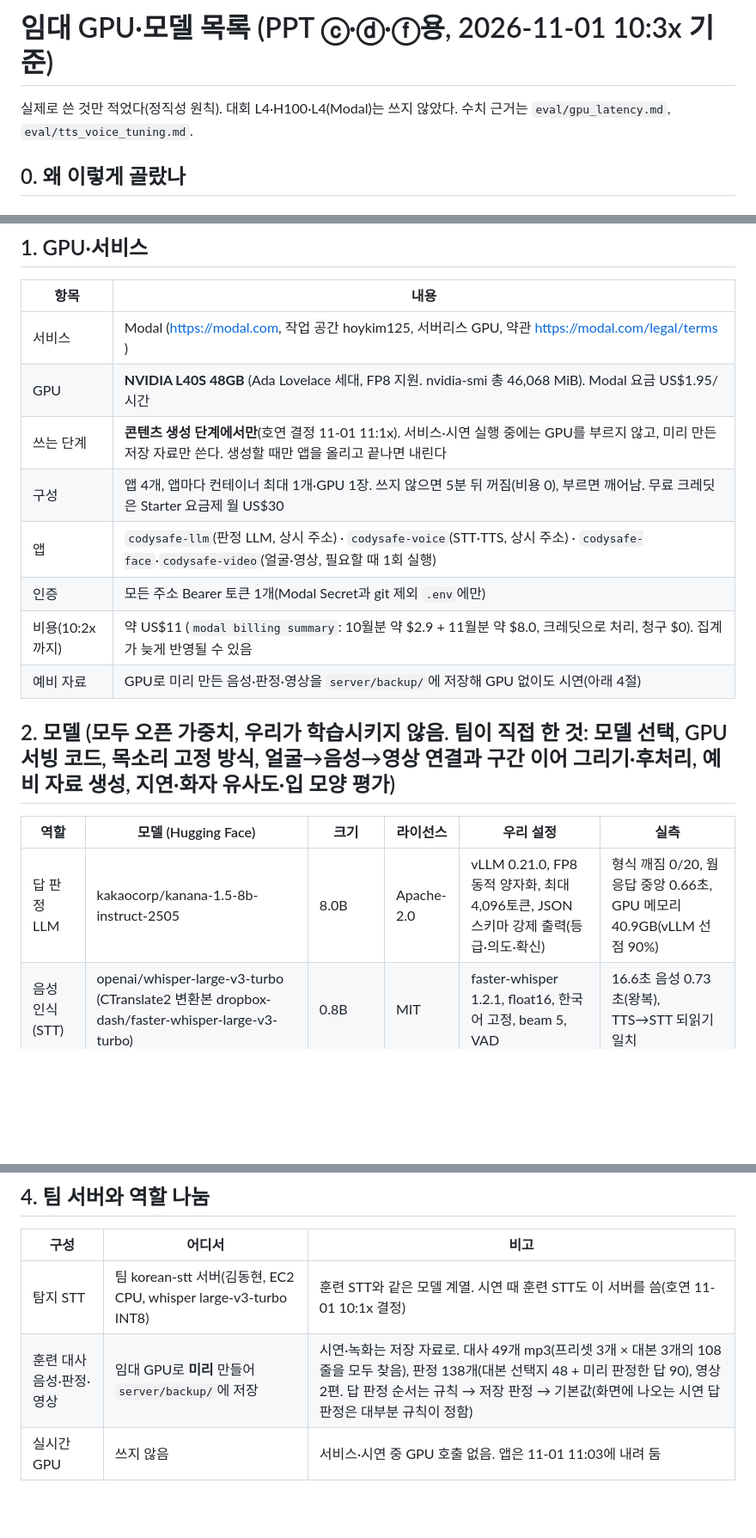
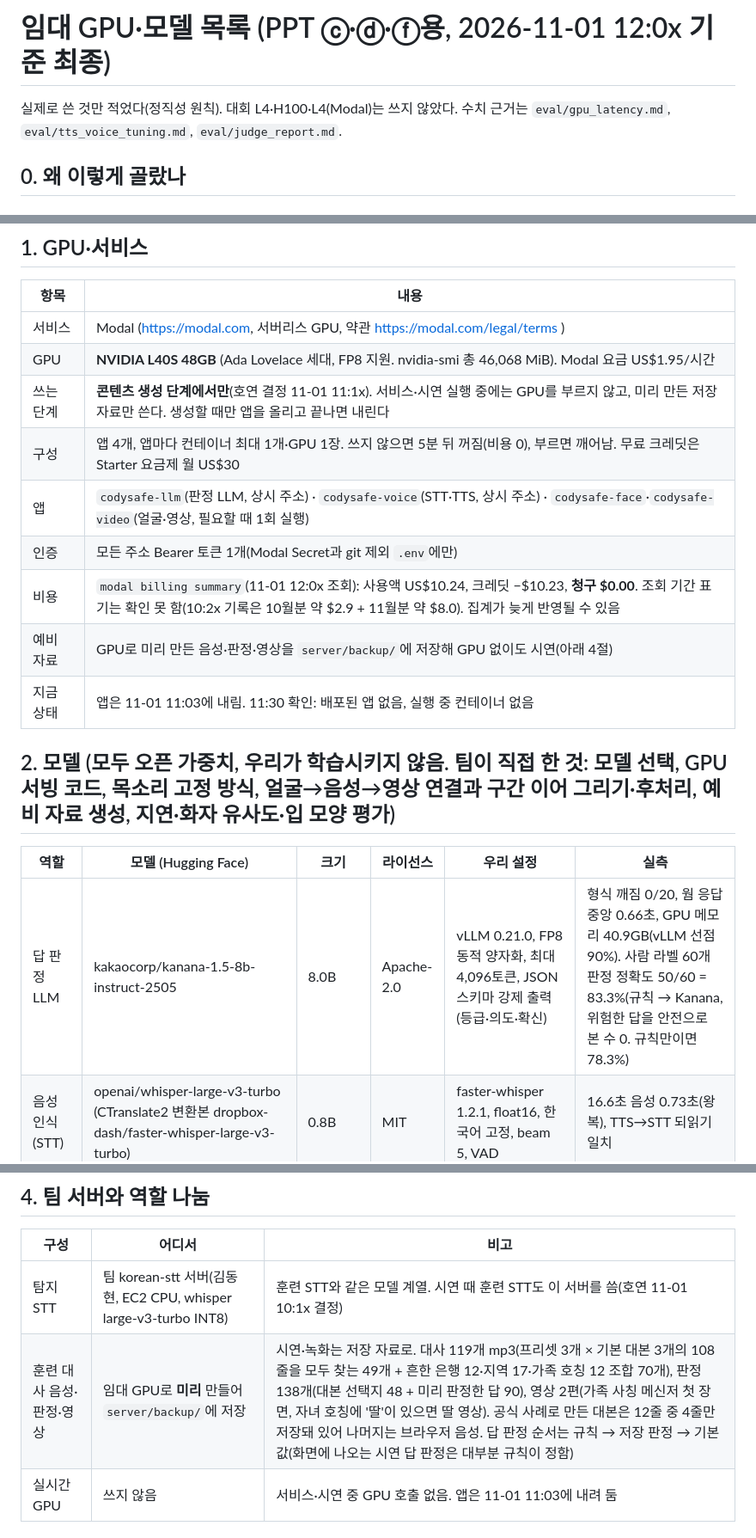
Before and after one commit to rla8127/CodySafe, a Markdown page: docs/gpu-models.md, 3 parts joined by grey strips. Shown at 86% size. GitHub-like rendering; blank space fills up the shorter version.

Commit message:
[김호연] 모델 문서 최신화: 예비 음성 119개, 판정 정확도 83.3%, 비용·GPU 상태, 작업 공간 이름 뺌
Co-Authored-By: Claude Opus 5.5 <noreply@anthropic.com>

```diff
--- a/docs/gpu-models.md
+++ b/docs/gpu-models.md
@@ -1,6 +1,6 @@
-# 임대 GPU·모델 목록 (PPT ⓒ·ⓓ·ⓕ용, 2026-11-01 10:3x 기준)
+# 임대 GPU·모델 목록 (PPT ⓒ·ⓓ·ⓕ용, 2026-11-01 12:0x 기준 최종)
 
-실제로 쓴 것만 적었다(정직성 원칙). 대회 L4·H100·L4(Modal)는 쓰지 않았다. 수치 근거는 `eval/gpu_latency.md`, `eval/tts_voice_tuning.md`.
+실제로 쓴 것만 적었다(정직성 원칙). 대회 L4·H100·L4(Modal)는 쓰지 않았다. 수치 근거는 `eval/gpu_latency.md`, `eval/tts_voice_tuning.md`, `eval/judge_report.md`.
 
 ## 0. 왜 이렇게 골랐나
 
@@ -37,20 +37,21 @@
 
 | 항목 | 내용 |
 |---|---|
-| 서비스 | Modal (https://modal.com, 작업 공간 hoykim125, 서버리스 GPU, 약관 https://modal.com/legal/terms ) |
+| 서비스 | Modal (https://modal.com, 서버리스 GPU, 약관 https://modal.com/legal/terms ) |
 | GPU | **NVIDIA L40S 48GB** (Ada Lovelace 세대, FP8 지원. nvidia-smi 총 46,068 MiB). Modal 요금 US$1.95/시간 |
 | 쓰는 단계 | **콘텐츠 생성 단계에서만**(호연 결정 11-01 11:1x). 서비스·시연 실행 중에는 GPU를 부르지 않고, 미리 만든 저장 자료만 쓴다. 생성할 때만 앱을 올리고 끝나면 내린다 |
 | 구성 | 앱 4개, 앱마다 컨테이너 최대 1개·GPU 1장. 쓰지 않으면 5분 뒤 꺼짐(비용 0), 부르면 깨어남. 무료 크레딧은 Starter 요금제 월 US$30 |
 | 앱 | `codysafe-llm`(판정 LLM, 상시 주소) · `codysafe-voice`(STT·TTS, 상시 주소) · `codysafe-face`·`codysafe-video`(얼굴·영상, 필요할 때 1회 실행) |
 | 인증 | 모든 주소 Bearer 토큰 1개(Modal Secret과 git 제외 `.env`에만) |
-| 비용(10:2x까지) | 약 US$11 (`modal billing summary`: 10월분 약 $2.9 + 11월분 약 $8.0, 크레딧으로 처리, 청구 $0). 집계가 늦게 반영될 수 있음 |
+| 비용 | `modal billing summary`(11-01 12:0x 조회): 사용액 US$10.24, 크레딧 −$10.23, **청구 $0.00**. 조회 기간 표기는 확인 못 함(10:2x 기록은 10월분 약 $2.9 + 11월분 약 $8.0). 집계가 늦게 반영될 수 있음 |
 | 예비 자료 | GPU로 미리 만든 음성·판정·영상을 `server/backup/`에 저장해 GPU 없이도 시연(아래 4절) |
+| 지금 상태 | 앱은 11-01 11:03에 내림. 11:30 확인: 배포된 앱 없음, 실행 중 컨테이너 없음 |
 
 ## 2. 모델 (모두 오픈 가중치, 우리가 학습시키지 않음. 팀이 직접 한 것: 모델 선택, GPU 서빙 코드, 목소리 고정 방식, 얼굴→음성→영상 연결과 구간 이어 그리기·후처리, 예비 자료 생성, 지연·화자 유사도·입 모양 평가)
 
 | 역할 | 모델 (Hugging Face) | 크기 | 라이선스 | 우리 설정 | 실측 |
 |---|---|---|---|---|---|
-| 답 판정 LLM | kakaocorp/kanana-1.5-8b-instruct-2505 | 8.0B | Apache-2.0 | vLLM 0.21.0, FP8 동적 양자화, 최대 4,096토큰, JSON 스키마 강제 출력(등급·의도·확신) | 형식 깨짐 0/20, 웜 응답 중앙 0.66초, GPU 메모리 40.9GB(vLLM 선점 90%) |
+| 답 판정 LLM | kakaocorp/kanana-1.5-8b-instruct-2505 | 8.0B | Apache-2.0 | vLLM 0.21.0, FP8 동적 양자화, 최대 4,096토큰, JSON 스키마 강제 출력(등급·의도·확신) | 형식 깨짐 0/20, 웜 응답 중앙 0.66초, GPU 메모리 40.9GB(vLLM 선점 90%). 사람 라벨 60개 판정 정확도 50/60 = 83.3%(규칙 → Kanana, 위험한 답을 안전으로 본 수 0. 규칙만이면 78.3%) |
 | 음성 인식(STT) | openai/whisper-large-v3-turbo (CTranslate2 변환본 dropbox-dash/faster-whisper-large-v3-turbo) | 0.8B | MIT | faster-whisper 1.2.1, float16, 한국어 고정, beam 5, VAD | 16.6초 음성 0.73초(왕복), TTS→STT 되읽기 일치 |
 | 음성 합성(TTS) 목소리 설계 | Qwen/Qwen3-TTS-12Hz-1.7B-VoiceDesign | 1.7B(이름 기준, 카드 표기 2B) | Apache-2.0 | 글 설명으로 목소리 4개(사기범 남·여, 아들, 딸)를 1번씩만 설계해 저장 | — |
 | 음성 합성(TTS) 대사 읽기 | Qwen/Qwen3-TTS-12Hz-1.7B-Base | 1.7B(이름 기준, 카드 표기 2B) | Apache-2.0 | 저장한 설계 목소리로 모든 대사를 읽음(실제 사람 목소리 복제 없음), 말투별 빠르기 맞춤(ffmpeg) | 화자 유사도 0.960→0.993, 6.2–7.2음절/초, 대사 하나 6–10초 |
@@ -68,7 +69,7 @@ vLLM 0.21.0(Apache-2.0) · faster-whisper 1.2.1 / CTranslate2(MIT) · qwen-tts 0
 | 구성 | 어디서 | 비고 |
 |---|---|---|
 | 탐지 STT | 팀 korean-stt 서버(김동현, EC2 CPU, whisper large-v3-turbo INT8) | 훈련 STT와 같은 모델 계열. 시연 때 훈련 STT도 이 서버를 씀(호연 11-01 10:1x 결정) |
-| 훈련 대사 음성·판정·영상 | 임대 GPU로 **미리** 만들어 `server/backup/`에 저장 | 시연·녹화는 저장 자료로. 대사 49개 mp3(프리셋 3개 × 대본 3개의 108줄을 모두 찾음), 판정 138개(대본 선택지 48 + 미리 판정한 답 90), 영상 2편. 답 판정 순서는 규칙 → 저장 판정 → 기본값(화면에 나오는 시연 답 판정은 대부분 규칙이 정함) |
+| 훈련 대사 음성·판정·영상 | 임대 GPU로 **미리** 만들어 `server/backup/`에 저장 | 시연·녹화는 저장 자료로. 대사 119개 mp3(프리셋 3개 × 기본 대본 3개의 108줄을 모두 찾는 49개 + 흔한 은행 12·지역 17·가족 호칭 12 조합 70개), 판정 138개(대본 선택지 48 + 미리 판정한 답 90), 영상 2편(가족 사칭 메신저 첫 장면, 자녀 호칭에 '딸'이 있으면 딸 영상). 공식 사례로 만든 대본은 12줄 중 4줄만 저장돼 있어 나머지는 브라우저 음성. 답 판정 순서는 규칙 → 저장 판정 → 기본값(화면에 나오는 시연 답 판정은 대부분 규칙이 정함) |
 | 실시간 GPU | 쓰지 않음 | 서비스·시연 중 GPU 호출 없음. 앱은 11-01 11:03에 내려 둠 |
 
 ## 5. 한 줄 설명 (발표용)
```
